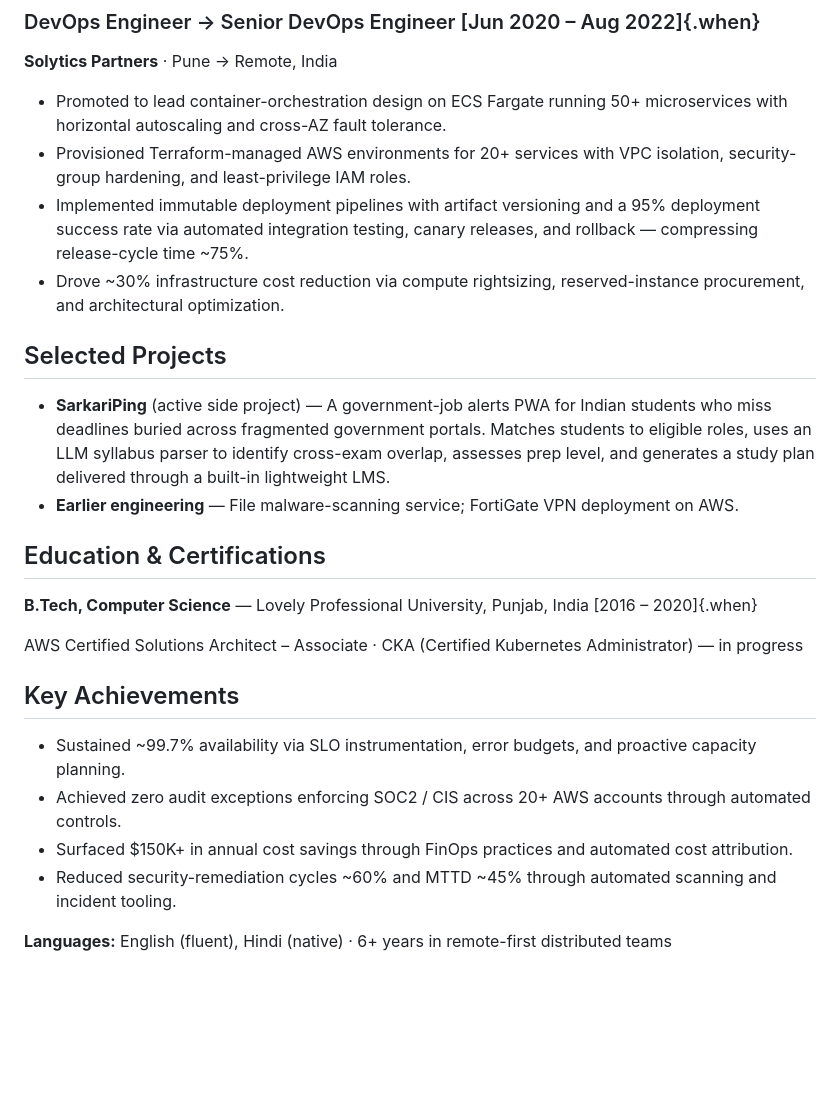
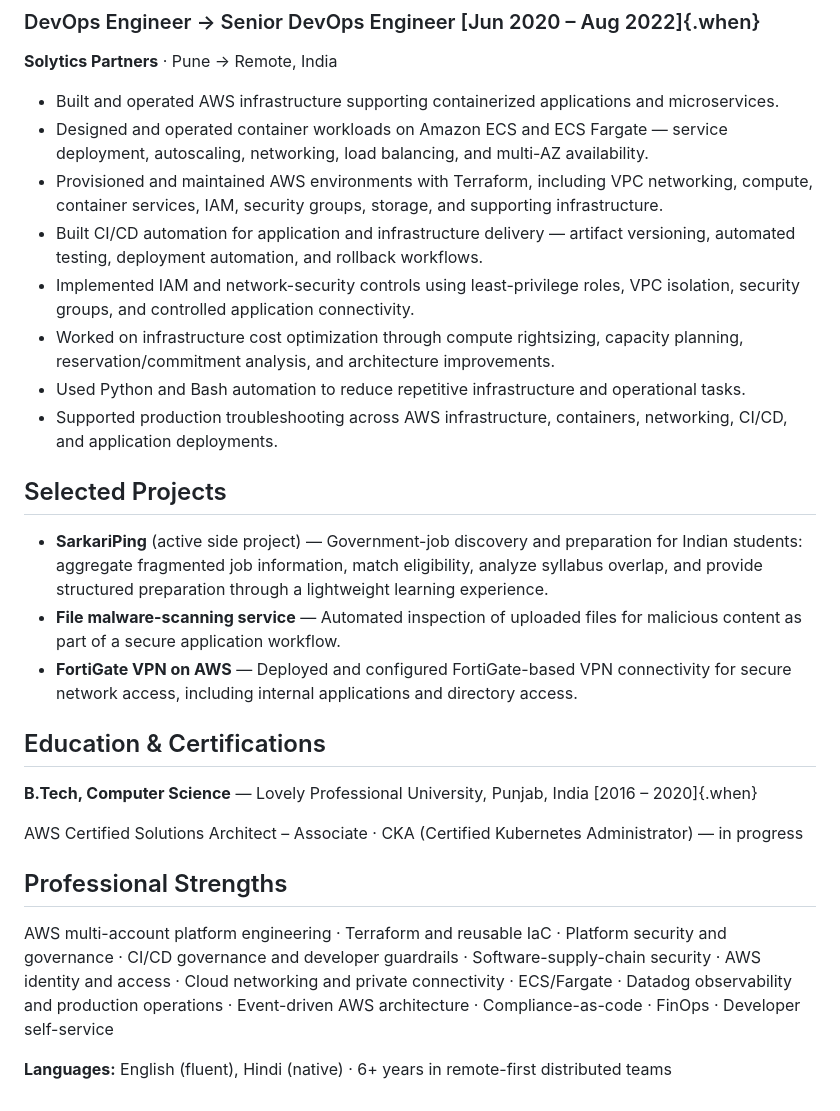
Before and after one commit to Prateek-Tyagi/prateek-portfolio, a Markdown page: cv.md, the part around one of its changes. GitHub-like rendering; blank space fills up the shorter version.

```diff
--- a/cv.md
+++ b/cv.md
@@ -64,15 +94,20 @@ Comfortable across the full surface area: IaC, CI/CD, observability, container s
 
 **Solytics Partners** · Pune → Remote, India
 
-- Promoted to lead container-orchestration design on ECS Fargate running 50+ microservices with horizontal autoscaling and cross-AZ fault tolerance.
-- Provisioned Terraform-managed AWS environments for 20+ services with VPC isolation, security-group hardening, and least-privilege IAM roles.
-- Implemented immutable deployment pipelines with artifact versioning and a 95% deployment success rate via automated integration testing, canary releases, and rollback — compressing release-cycle time ~75%.
-- Drove ~30% infrastructure cost reduction via compute rightsizing, reserved-instance procurement, and architectural optimization.
+- Built and operated AWS infrastructure supporting containerized applications and microservices.
+- Designed and operated container workloads on Amazon ECS and ECS Fargate — service deployment, autoscaling, networking, load balancing, and multi-AZ availability.
+- Provisioned and maintained AWS environments with Terraform, including VPC networking, compute, container services, IAM, security groups, storage, and supporting infrastructure.
+- Built CI/CD automation for application and infrastructure delivery — artifact versioning, automated testing, deployment automation, and rollback workflows.
+- Implemented IAM and network-security controls using least-privilege roles, VPC isolation, security groups, and controlled application connectivity.
+- Worked on infrastructure cost optimization through compute rightsizing, capacity planning, reservation/commitment analysis, and architecture improvements.
+- Used Python and Bash automation to reduce repetitive infrastructure and operational tasks.
+- Supported production troubleshooting across AWS infrastructure, containers, networking, CI/CD, and application deployments.
 
 ## Selected Projects
 
-- **SarkariPing** (active side project) — A government-job alerts PWA for Indian students who miss deadlines buried across fragmented government portals. Matches students to eligible roles, uses an LLM syllabus parser to identify cross-exam overlap, assesses prep level, and generates a study plan delivered through a built-in lightweight LMS.
-- **Earlier engineering** — File malware-scanning service; FortiGate VPN deployment on AWS.
+- **SarkariPing** (active side project) — Government-job discovery and preparation for Indian students: aggregate fragmented job information, match eligibility, analyze syllabus overlap, and provide structured preparation through a lightweight learning experience.
+- **File malware-scanning service** — Automated inspection of uploaded files for malicious content as part of a secure application workflow.
+- **FortiGate VPN on AWS** — Deployed and configured FortiGate-based VPN connectivity for secure network access, including internal applications and directory access.
 
 ## Education & Certifications
 
@@ -80,11 +115,8 @@ Comfortable across the full surface area: IaC, CI/CD, observability, container s
 
 AWS Certified Solutions Architect – Associate · CKA (Certified Kubernetes Administrator) — in progress
 
-## Key Achievements
+## Professional Strengths
 
-- Sustained ~99.7% availability via SLO instrumentation, error budgets, and proactive capacity planning.
-- Achieved zero audit exceptions enforcing SOC2 / CIS across 20+ AWS accounts through automated controls.
-- Surfaced $150K+ in annual cost savings through FinOps practices and automated cost attribution.
-- Reduced security-remediation cycles ~60% and MTTD ~45% through automated scanning and incident tooling.
+AWS multi-account platform engineering · Terraform and reusable IaC · Platform security and governance · CI/CD governance and developer guardrails · Software-supply-chain security · AWS identity and access · Cloud networking and private connectivity · ECS/Fargate · Datadog observability and production operations · Event-driven AWS architecture · Compliance-as-code · FinOps · Developer self-service
 
 **Languages:** English (fluent), Hindi (native) · 6+ years in remote-first distributed teams
```
Also changed, not shown: other parts of cv.md (+57 -27 lines).
